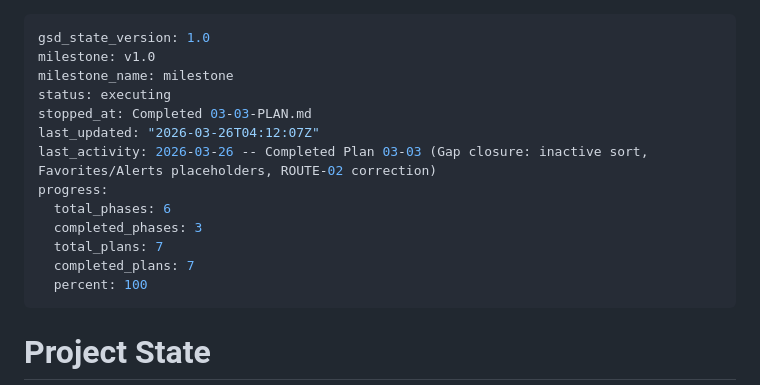
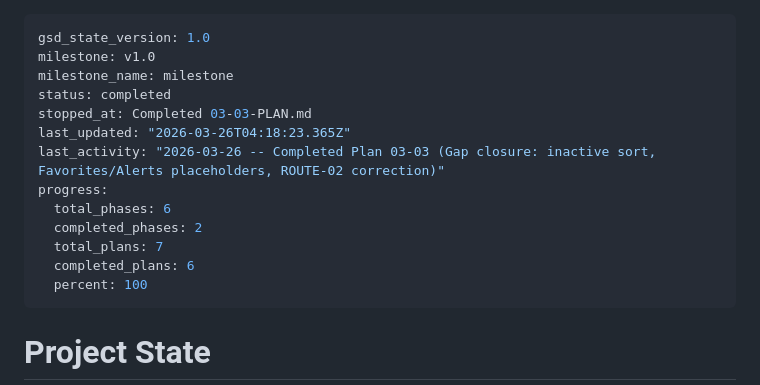
Before and after one commit to Zaim-Nilgiriwala/tiger-transit-app, a Markdown page: .planning/STATE.md, the part around the change. GitHub-like rendering.

Commit message:
docs(phase-03): complete phase verification and state update
Co-Authored-By: Claude Opus 4.6 (1M context) <noreply@anthropic.com>

```diff
--- a/.planning/STATE.md
+++ b/.planning/STATE.md
@@ -2,15 +2,15 @@
 gsd_state_version: 1.0
 milestone: v1.0
 milestone_name: milestone
-status: executing
+status: completed
 stopped_at: Completed 03-03-PLAN.md
-last_updated: "2026-03-26T04:12:07Z"
-last_activity: 2026-03-26 -- Completed Plan 03-03 (Gap closure: inactive sort, Favorites/Alerts placeholders, ROUTE-02 correction)
+last_updated: "2026-03-26T04:18:23.365Z"
+last_activity: "2026-03-26 -- Completed Plan 03-03 (Gap closure: inactive sort, Favorites/Alerts placeholders, ROUTE-02 correction)"
 progress:
   total_phases: 6
-  completed_phases: 3
+  completed_phases: 2
   total_plans: 7
-  completed_plans: 7
+  completed_plans: 6
   percent: 100
 ---
 
```
Also changed, not shown: 1 other file.
